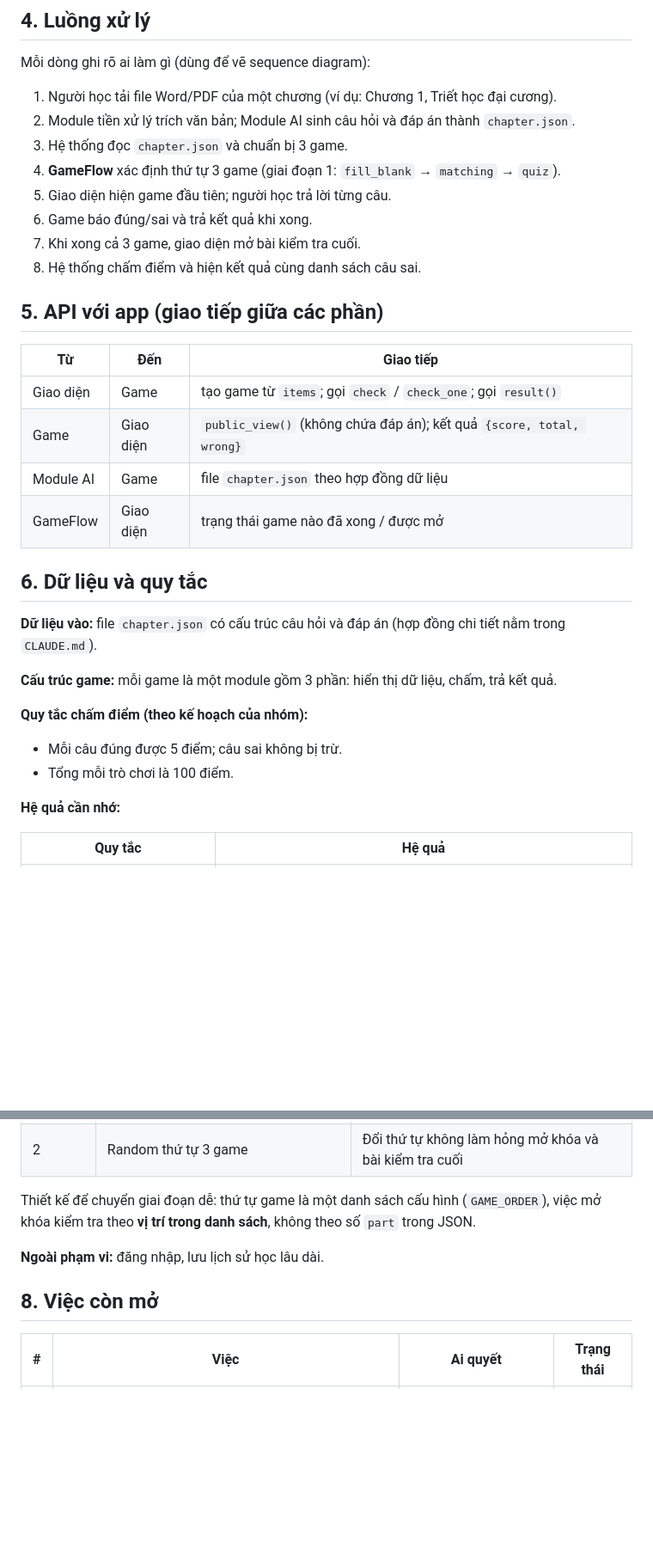
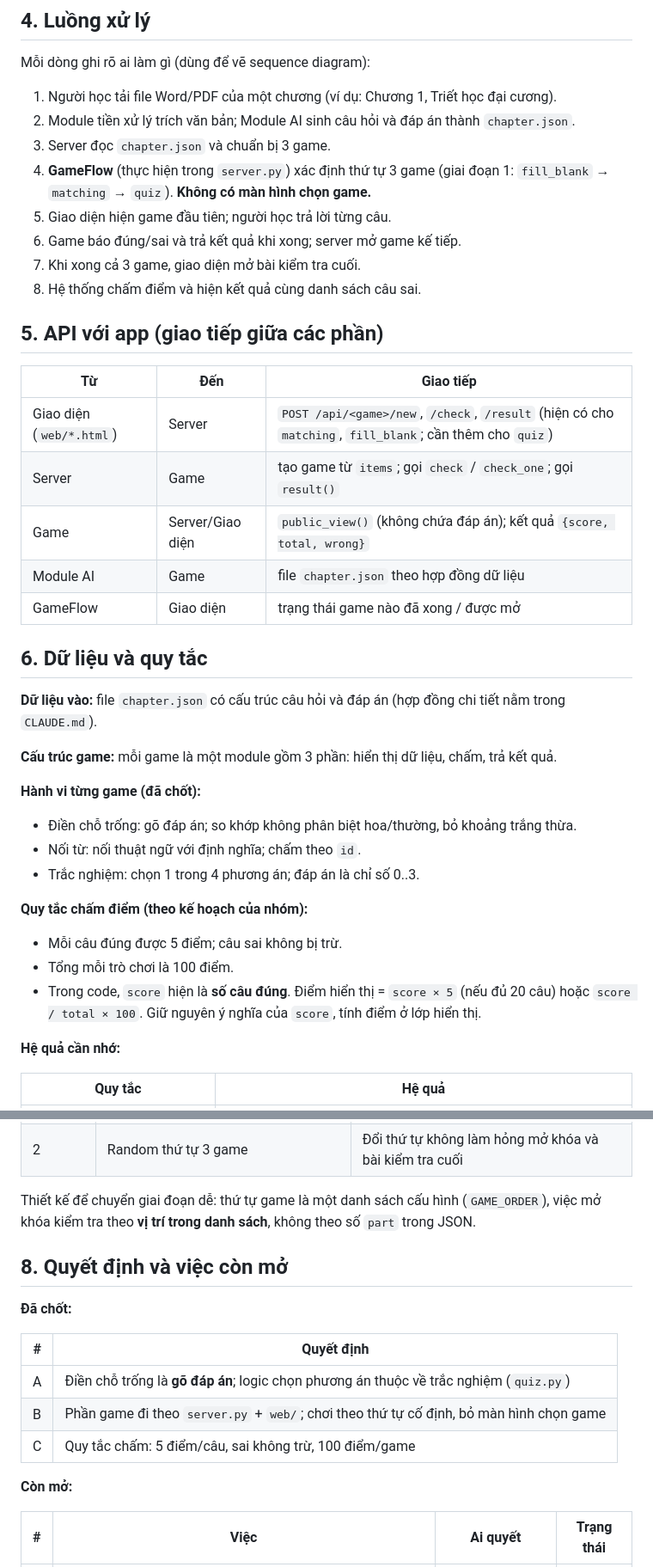
Before and after one commit to TAnh05/EduGame, a Markdown page: docs/01-kich-ban.md, 2 parts joined by grey strips. Shown at 86% size. Drawn GitHub-style; blank space fills up the shorter version.

```diff
--- a/docs/01-kich-ban.md
+++ b/docs/01-kich-ban.md
@@ -58,10 +60,10 @@ Mỗi dòng ghi rõ ai làm gì (dùng để vẽ sequence diagram):
 
 1. Người học tải file Word/PDF của một chương (ví dụ: Chương 1, Triết học đại cương).
 2. Module tiền xử lý trích văn bản; Module AI sinh câu hỏi và đáp án thành `chapter.json`.
-3. Hệ thống đọc `chapter.json` và chuẩn bị 3 game.
-4. **GameFlow** xác định thứ tự 3 game (giai đoạn 1: `fill_blank` → `matching` → `quiz`).
+3. Server đọc `chapter.json` và chuẩn bị 3 game.
+4. **GameFlow** (thực hiện trong `server.py`) xác định thứ tự 3 game (giai đoạn 1: `fill_blank` → `matching` → `quiz`). **Không có màn hình chọn game.**
 5. Giao diện hiện game đầu tiên; người học trả lời từng câu.
-6. Game báo đúng/sai và trả kết quả khi xong.
+6. Game báo đúng/sai và trả kết quả khi xong; server mở game kế tiếp.
 7. Khi xong cả 3 game, giao diện mở bài kiểm tra cuối.
 8. Hệ thống chấm điểm và hiện kết quả cùng danh sách câu sai.
 
@@ -69,8 +71,9 @@ Mỗi dòng ghi rõ ai làm gì (dùng để vẽ sequence diagram):
 
 | Từ | Đến | Giao tiếp |
 |---|---|---|
-| Giao diện | Game | tạo game từ `items`; gọi `check` / `check_one`; gọi `result()` |
-| Game | Giao diện | `public_view()` (không chứa đáp án); kết quả `{score, total, wrong}` |
+| Giao diện (`web/*.html`) | Server | `POST /api/<game>/new`, `/check`, `/result` (hiện có cho `matching`, `fill_blank`; cần thêm cho `quiz`) |
+| Server | Game | tạo game từ `items`; gọi `check` / `check_one`; gọi `result()` |
+| Game | Server/Giao diện | `public_view()` (không chứa đáp án); kết quả `{score, total, wrong}` |
 | Module AI | Game | file `chapter.json` theo hợp đồng dữ liệu |
 | GameFlow | Giao diện | trạng thái game nào đã xong / được mở |
 
@@ -80,9 +83,15 @@ Mỗi dòng ghi rõ ai làm gì (dùng để vẽ sequence diagram):
 
 **Cấu trúc game:** mỗi game là một module gồm 3 phần: hiển thị dữ liệu, chấm, trả kết quả.
 
+**Hành vi từng game (đã chốt):**
+- Điền chỗ trống: gõ đáp án; so khớp không phân biệt hoa/thường, bỏ khoảng trắng thừa.
+- Nối từ: nối thuật ngữ với định nghĩa; chấm theo `id`.
+- Trắc nghiệm: chọn 1 trong 4 phương án; đáp án là chỉ số 0..3.
+
 **Quy tắc chấm điểm (theo kế hoạch của nhóm):**
 - Mỗi câu đúng được 5 điểm; câu sai không bị trừ.
 - Tổng mỗi trò chơi là 100 điểm.
+- Trong code, `score` hiện là **số câu đúng**. Điểm hiển thị = `score × 5` (nếu đủ 20 câu) hoặc `score / total × 100`. Giữ nguyên ý nghĩa của `score`, tính điểm ở lớp hiển thị.
 
 **Hệ quả cần nhớ:**
 
@@ -108,9 +117,17 @@ Mỗi dòng ghi rõ ai làm gì (dùng để vẽ sequence diagram):
 
 Thiết kế để chuyển giai đoạn dễ: thứ tự game là một danh sách cấu hình (`GAME_ORDER`), việc mở khóa kiểm tra theo **vị trí trong danh sách**, không theo số `part` trong JSON.
 
-**Ngoài phạm vi:** đăng nhập, lưu lịch sử học lâu dài.
+## 8. Quyết định và việc còn mở
 
-## 8. Việc còn mở
+**Đã chốt:**
+
+| # | Quyết định |
+|---|---|
+| A | Điền chỗ trống là **gõ đáp án**; logic chọn phương án thuộc về trắc nghiệm (`quiz.py`) |
+| B | Phần game đi theo `server.py` + `web/`; chơi theo thứ tự cố định, bỏ màn hình chọn game |
+| C | Quy tắc chấm: 5 điểm/câu, sai không trừ, 100 điểm/game |
+
+**Còn mở:**
 
 | # | Việc | Ai quyết | Trạng thái |
 |---|---|---|---|
```
Also changed, not shown: other parts of docs/01-kich-ban.md (+9 -6 lines), CLAUDE.md (+53 -36 lines), docs/02-viec-can-lam.md (added, +51 -0 lines).
